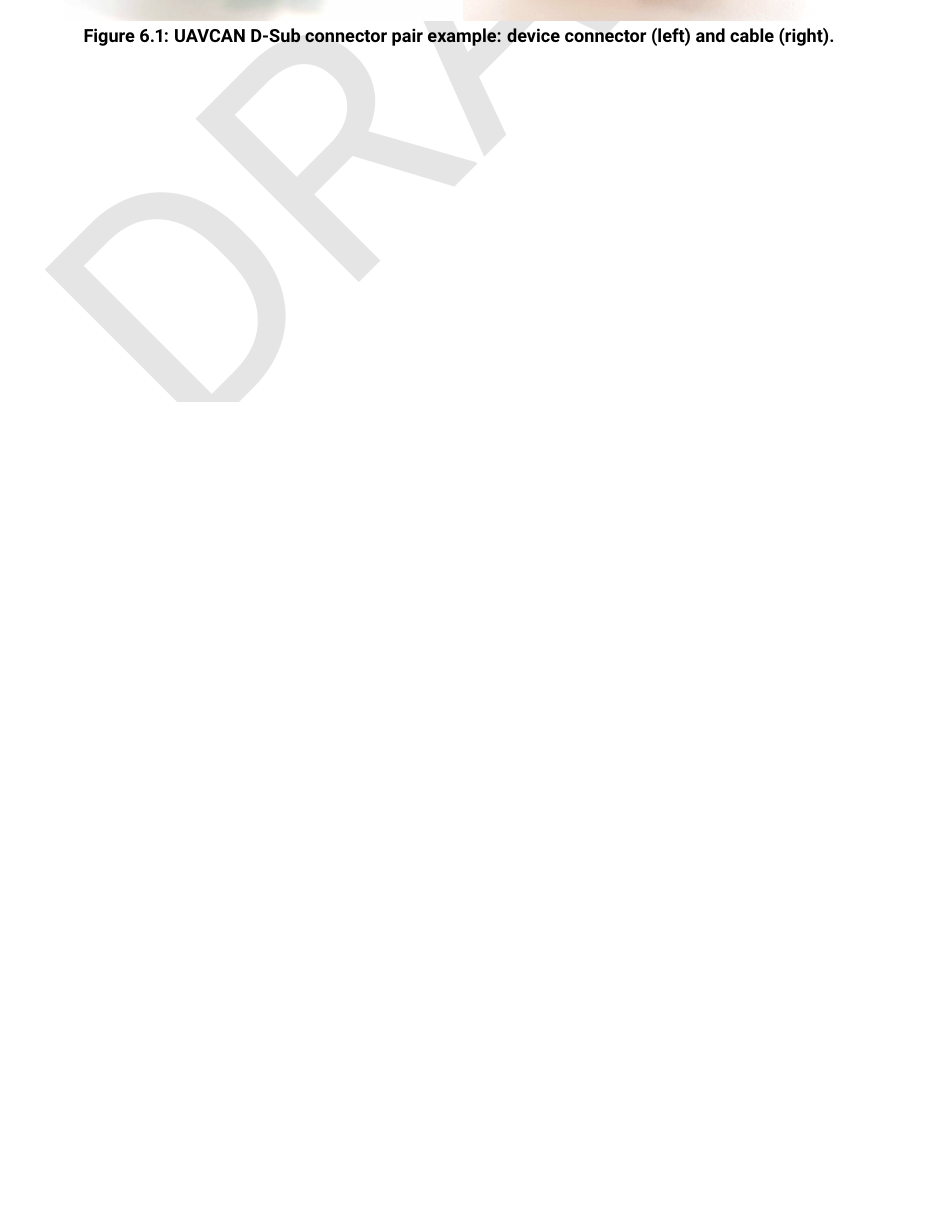
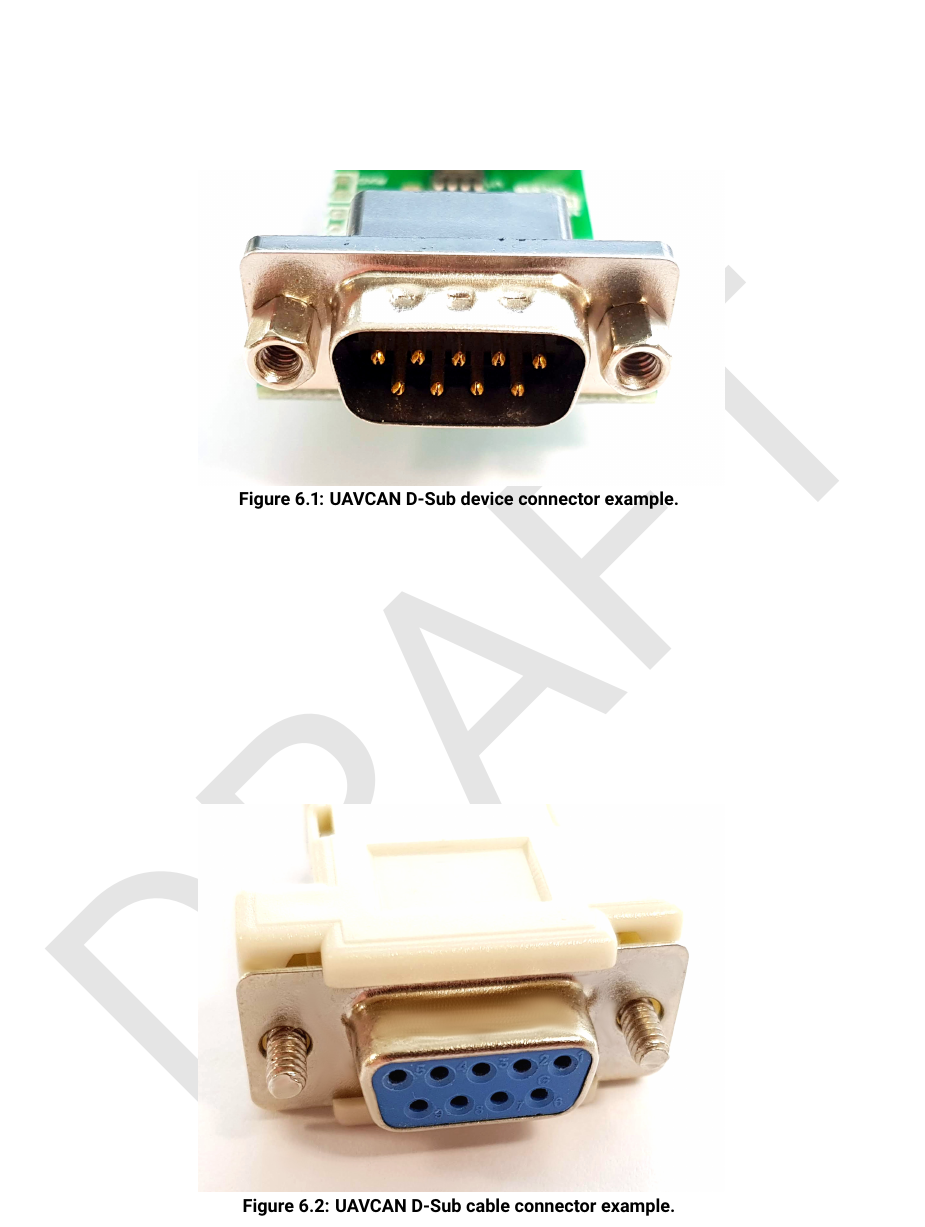
Before and after one commit to OpenCyphal/specification, a LaTeX thesis (specification/UAVCAN_Specification.tex, which reads specification/physical_layer/can.tex, specification/uavcandoc.cls): part of page 64 of 71 before the commit and part of page 56 of 63 after it, cut so that both start at the same text, the shorter picture padded with empty space. Compiled offline with pdfLaTeX.

Commit message:
Doc formatting update: tighter page layout and related minor adjustments; no changes to the content

```diff
--- a/specification/physical_layer/can.tex
+++ b/specification/physical_layer/can.tex
@@ -104,9 +104,15 @@ Usage of twisted or flat wires for all other signals remains at the discretion o
 
 \begin{figure}[hbt]
     \centering
-    \includegraphics[width=0.45\textwidth]{physical_layer/de-9_connector_male_plug}
-    \includegraphics[width=0.45\textwidth]{physical_layer/de-9_cable_female_socket}
-    \caption{UAVCAN D-Sub connector pair example: device connector (left) and cable (right).
+    \includegraphics[width=0.6\textwidth]{physical_layer/de-9_connector_male_plug}
+    \caption{UAVCAN D-Sub device connector example.
+    \label{fig:can_uavcan_d_sub_connector_example}}
+\end{figure}
+
+\begin{figure}[hbt]
+    \centering
+    \includegraphics[width=0.6\textwidth]{physical_layer/de-9_cable_female_socket}
+    \caption{UAVCAN D-Sub cable connector example.
     \label{fig:can_uavcan_d_sub_connector_example}}
 \end{figure}
 
--- a/specification/uavcandoc.cls
+++ b/specification/uavcandoc.cls
@@ -66,6 +66,7 @@ numberblanklines=false,
 fontsize=\footnotesize,
 xleftmargin=\dimexpr\leftskip-2mm\relax,
 framesep=2mm,
+baselinestretch=1.0,
 autogobble
 }
 \renewcommand{\theFancyVerbLine}{\scriptsize \texttt \oldstylenums{\arabic{FancyVerbLine}}}
@@ -151,7 +152,7 @@ autogobble
 %
 % Page layout (tricky).
 %
-\newcommand{\DefaultParskip}{0.9em}
+\newcommand{\DefaultParskip}{0.6em}
 \raggedbottom
 \RequirePackage[a4paper]{geometry}
 \special{papersize=210mm,297mm}  % https://en.wikibooks.org/wiki/LaTeX/Page_Layout
@@ -160,8 +161,8 @@ autogobble
 \setlength{\parskip}{\DefaultParskip}
 \setlength{\abovecaptionskip}{0.2em}
 \parindent=0em
-\renewcommand{\baselinestretch}{1.2}
-\renewcommand{\arraystretch}{1.2}
+\renewcommand{\baselinestretch}{1.1}
+\renewcommand{\arraystretch}{1.1}
 \leftskip=17mm
 \headsep=8mm
 \footskip=12mm
```
Also changed, not shown: specification/transport_layer/transport_layer.tex (+0 -5 lines), specification/uavcandoc.cls (2 more changed lines).
